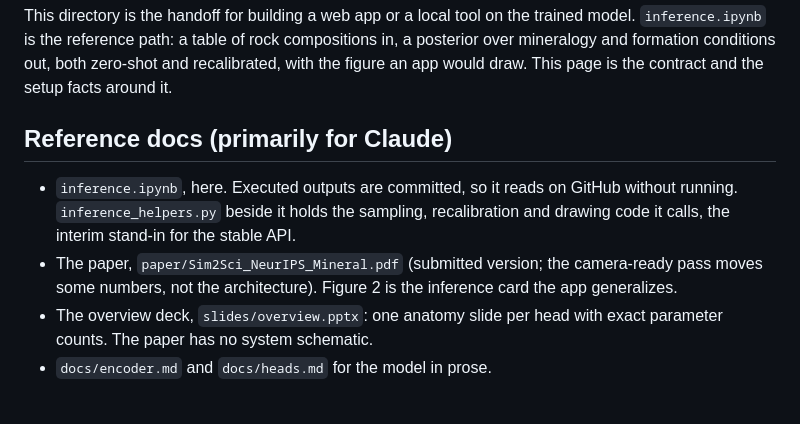
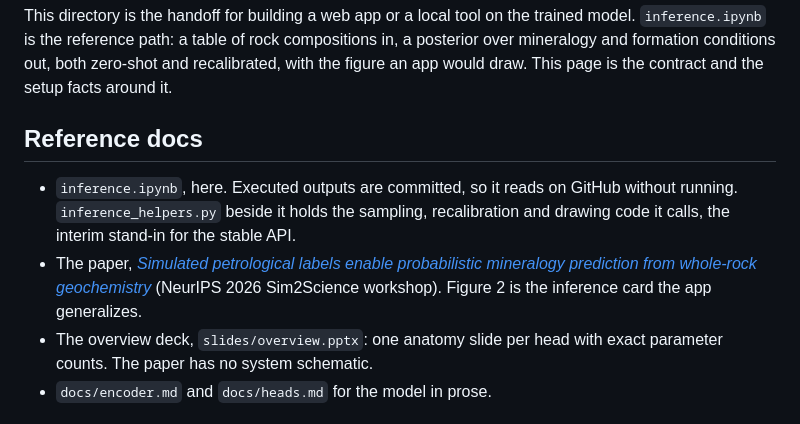
Before and after one commit to matthew-j-liu/phasecast, a Markdown page: docs/tutorial/README.md, the part around the change. Rendered like a GitHub page.

Commit message:
tutorial: cite the workshop paper by title with its OpenReview link instead of a local PDF path, and drop the note that the reference docs are mainly for Claude.

```diff
--- a/docs/tutorial/README.md
+++ b/docs/tutorial/README.md
@@ -6,15 +6,16 @@ compositions in, a posterior over mineralogy and formation conditions out, both
 zero-shot and recalibrated, with the figure an app would draw. This page is the
 contract and the setup facts around it.
 
-## Reference docs (primarily for Claude)
+## Reference docs
 
 - `inference.ipynb`, here. Executed outputs are committed, so it reads on
   GitHub without running. `inference_helpers.py` beside it holds the
   sampling, recalibration and drawing code it calls, the interim stand-in
   for the stable API.
-- The paper, `paper/Sim2Sci_NeurIPS_Mineral.pdf` (submitted version; the
-  camera-ready pass moves some numbers, not the architecture). Figure 2 is the
-  inference card the app generalizes.
+- The paper, [*Simulated petrological labels enable probabilistic mineralogy
+  prediction from whole-rock geochemistry*](https://openreview.net/forum?id=XH2fnz0Enx)
+  (NeurIPS 2026 Sim2Science workshop). Figure 2 is the inference card the app
+  generalizes.
 - The overview deck, `slides/overview.pptx`: one anatomy slide per head with
   exact parameter counts. The paper has no system schematic.
 - `docs/encoder.md` and `docs/heads.md` for the model in prose.
```
